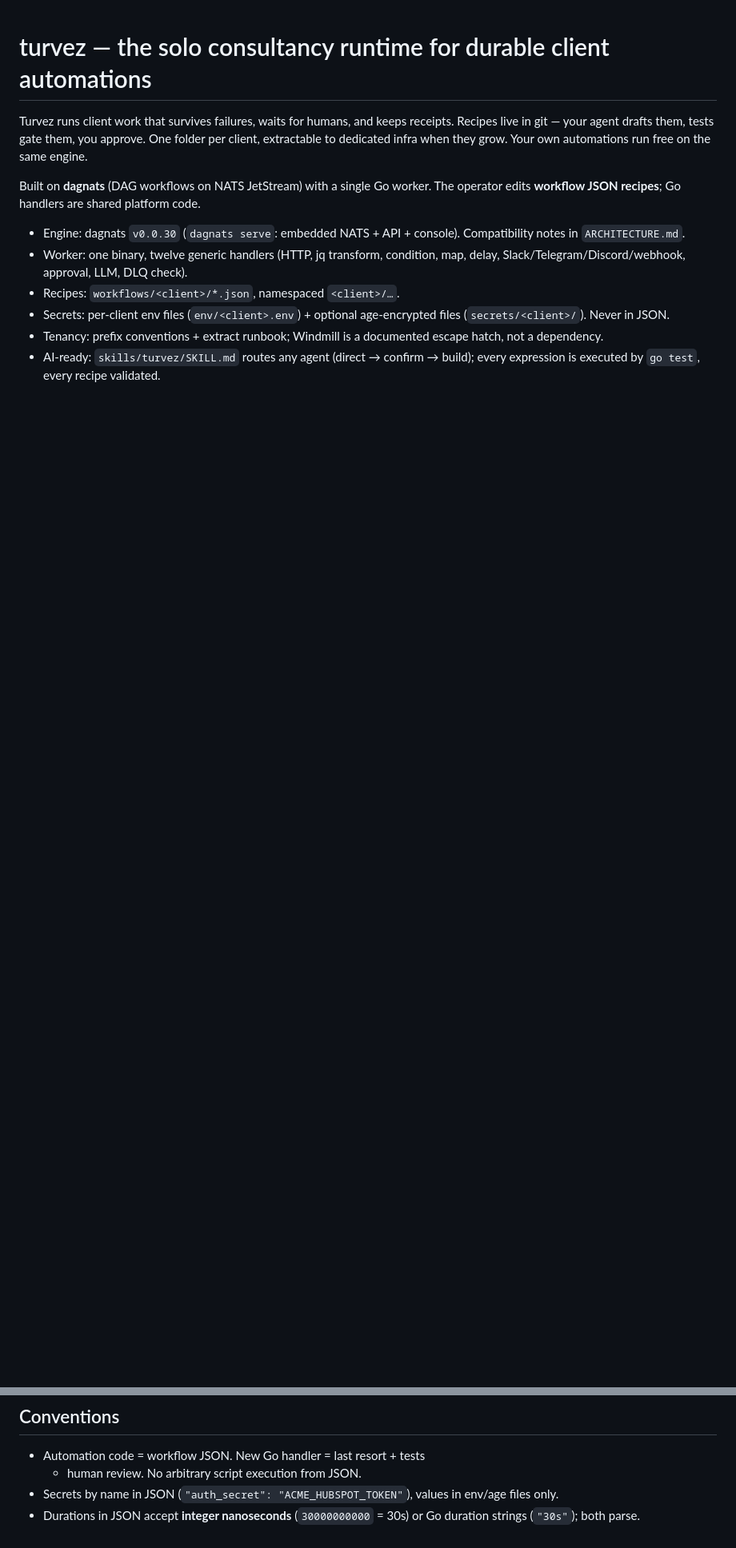
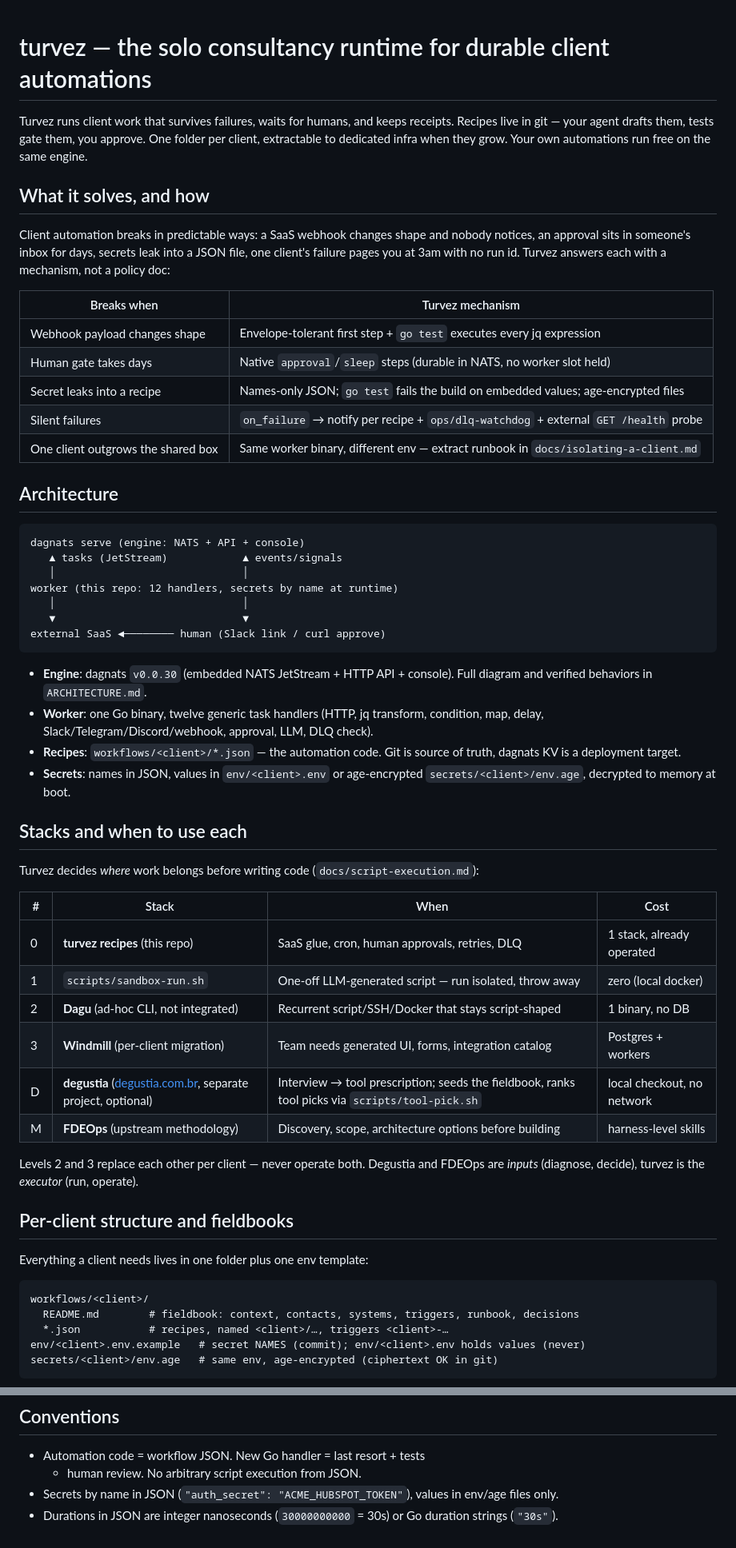
Before and after one commit to calionauta/turvez, a Markdown page: README.md, 2 parts joined by grey strips. Shown at 80% size. Rendered like a GitHub page; blank space fills up the shorter version.

Commit message:
README as public landing: solves/how, architecture, stacks, fieldbooks, scale path
Covers solo->team and 1->N clients, when-to-use table (incl. optional
degustia link), per-client layout, and the full docs map.

````diff
--- a/README.md
+++ b/README.md
@@ -5,17 +5,67 @@ receipts. Recipes live in git — your agent drafts them, tests gate them, you
 approve. One folder per client, extractable to dedicated infra when they grow.
 Your own automations run free on the same engine.
 
-Built on **dagnats** (DAG workflows on NATS JetStream) with a single Go worker.
-The operator edits **workflow JSON recipes**; Go handlers are shared platform code.
+## What it solves, and how
 
-- Engine: dagnats `v0.0.30` (`dagnats serve`: embedded NATS + API +
-  console). Compatibility notes in `ARCHITECTURE.md`.
-- Worker: one binary, twelve generic handlers (HTTP, jq transform,
+Client automation breaks in predictable ways: a SaaS webhook changes shape
+and nobody notices, an approval sits in someone's inbox for days, secrets leak
+into a JSON file, one client's failure pages you at 3am with no run id. Turvez
+answers each with a mechanism, not a policy doc:
+
+| Breaks when | Turvez mechanism |
+|---|---|
+| Webhook payload changes shape | Envelope-tolerant first step + `go test` executes every jq expression |
+| Human gate takes days | Native `approval`/`sleep` steps (durable in NATS, no worker slot held) |
+| Secret leaks into a recipe | Names-only JSON; `go test` fails the build on embedded values; age-encrypted files |
+| Silent failures | `on_failure` → notify per recipe + `ops/dlq-watchdog` + external `GET /health` probe |
+| One client outgrows the shared box | Same worker binary, different env — extract runbook in `docs/isolating-a-client.md` |
+
+## Architecture
+
+```
+dagnats serve (engine: NATS + API + console)
+   ▲ tasks (JetStream)            ▲ events/signals
+   │                              │
+worker (this repo: 12 handlers, secrets by name at runtime)
+   │                              │
+   ▼                              ▼
+external SaaS ◄──────── human (Slack link / curl approve)
+```
+
+- **Engine**: dagnats `v0.0.30` (embedded NATS JetStream + HTTP API + console).
+  Full diagram and verified behaviors in `ARCHITECTURE.md`.
+- **Worker**: one Go binary, twelve generic task handlers (HTTP, jq transform,
   condition, map, delay, Slack/Telegram/Discord/webhook, approval, LLM, DLQ check).
-- Recipes: `workflows/<client>/*.json`, namespaced `<client>/…`.
-- Secrets: per-client env files (`env/<client>.env`) + optional
-  age-encrypted files (`secrets/<client>/`). Never in JSON.
-- Tenancy: prefix conventions + extract runbook; Windmill is a
-  documented escape hatch, not a dependency.
-- AI-ready: `skills/turvez/SKILL.md` routes any agent (direct → confirm →
-  build); every expression is executed by `go test`, every recipe validated.
+- **Recipes**: `workflows/<client>/*.json` — the automation code. Git is source
+  of truth, dagnats KV is a deployment target.
+- **Secrets**: names in JSON, values in `env/<client>.env` or age-encrypted
+  `secrets/<client>/env.age`, decrypted to memory at boot.
+
+## Stacks and when to use each
+
+Turvez decides *where* work belongs before writing code (`docs/script-execution.md`):
+
+| # | Stack | When | Cost |
+|---|---|---|---|
+| 0 | **turvez recipes** (this repo) | SaaS glue, cron, human approvals, retries, DLQ | 1 stack, already operated |
+| 1 | `scripts/sandbox-run.sh` | One-off LLM-generated script — run isolated, throw away | zero (local docker) |
+| 2 | **Dagu** (ad-hoc CLI, not integrated) | Recurrent script/SSH/Docker that stays script-shaped | 1 binary, no DB |
+| 3 | **Windmill** (per-client migration) | Team needs generated UI, forms, integration catalog | Postgres + workers |
+| D | **degustia** ([degustia.com.br](https://degustia.com.br), separate project, optional) | Interview → tool prescription; seeds the fieldbook, ranks tool picks via `scripts/tool-pick.sh` | local checkout, no network |
+| M | **FDEOps** (upstream methodology) | Discovery, scope, architecture options before building | harness-level skills |
+
+Levels 2 and 3 replace each other per client — never operate both. Degustia and
+FDEOps are *inputs* (diagnose, decide), turvez is the *executor* (run, operate).
+
+## Per-client structure and fieldbooks
+
+Everything a client needs lives in one folder plus one env template:
+
+```text
+workflows/<client>/
+  README.md        # fieldbook: context, contacts, systems, triggers, runbook, decisions
+  *.json           # recipes, named <client>/…, triggers <client>-…
+env/<client>.env.example   # secret NAMES (commit); env/<client>.env holds values (never)
+secrets/<client>/env.age   # same env, age-encrypted (ciphertext OK in git)
+```
+
@@ -112,5 +171,5 @@ Failures page the operator three ways (see `docs/alerting.md`):
   + human review. No arbitrary script execution from JSON.
 - Secrets by name in JSON (`"auth_secret": "ACME_HUBSPOT_TOKEN"`),
   values in env/age files only.
-- Durations in JSON accept **integer nanoseconds** (`30000000000` = 30s)
-  or Go duration strings (`"30s"`); both parse.
+- Durations in JSON are integer nanoseconds (`30000000000` = 30s) or Go
+  duration strings (`"30s"`).
````
Also changed, not shown: other parts of README.md (+18 -9 lines).
